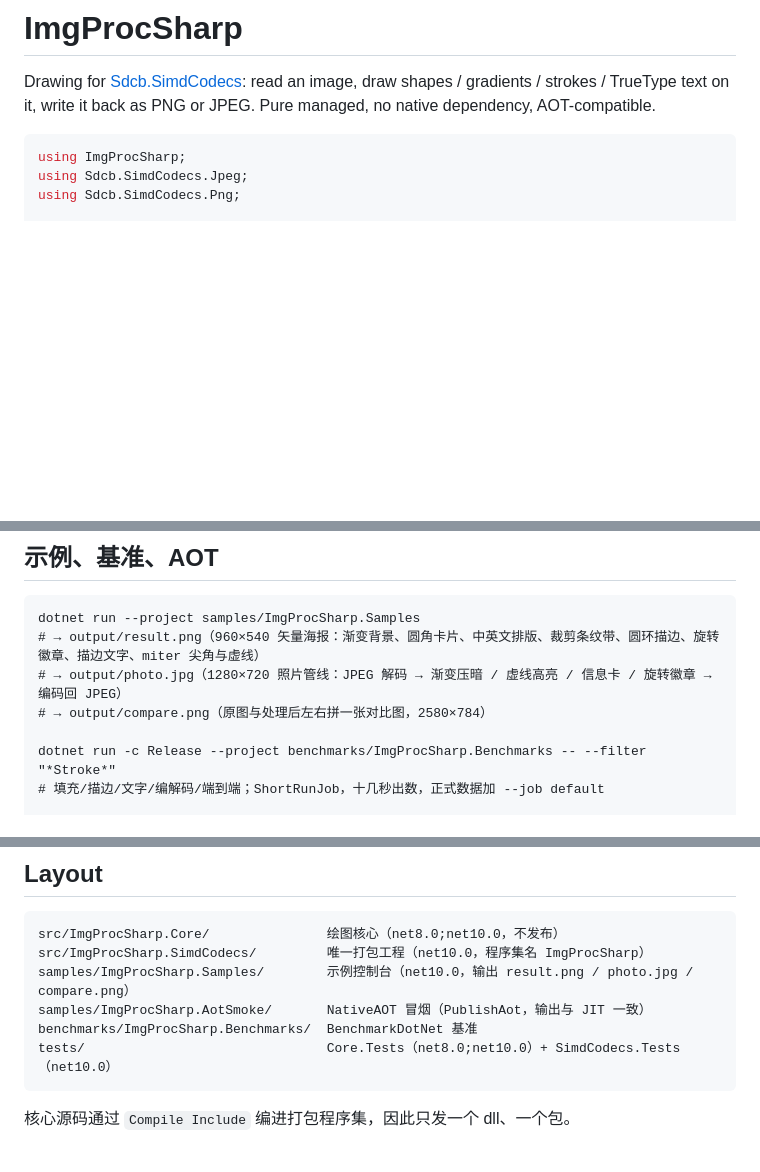
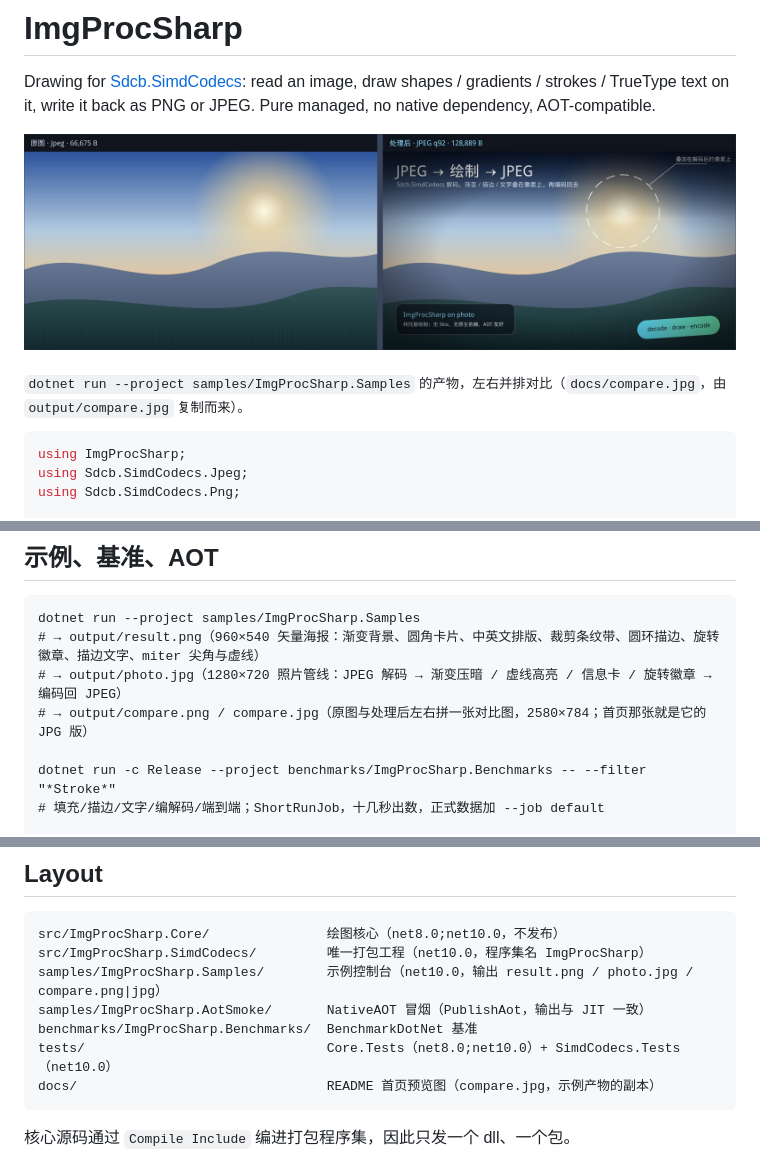
Before and after one commit to sevencat/ImgProcSharp, a Markdown page: README.md, 3 parts joined by grey strips. Rendered like a GitHub page; pictures changed too: docs/compare.jpg (added); blank space fills up the shorter version.

Commit message:
feat(samples): 新增 compare.jpg 对比图并用作 README 首页预览

````diff
--- a/README.md
+++ b/README.md
@@ -1,6 +1,10 @@
 # ImgProcSharp
 
 Drawing for [Sdcb.SimdCodecs](https://www.nuget.org/packages/Sdcb.SimdCodecs): read an image, draw shapes / gradients / strokes / TrueType text on it, write it back as PNG or JPEG. Pure managed, no native dependency, AOT-compatible.
+
+![示例输出：左为 JPEG 解码后的原图，右为在同一份像素上叠加压暗渐变、虚线高亮、中文文字与旋转徽章后的成品](docs/compare.jpg)
+
+<sub>`dotnet run --project samples/ImgProcSharp.Samples` 的产物，左右并排对比（`docs/compare.jpg`，由 `output/compare.jpg` 复制而来）。</sub>
 
 ```csharp
 using ImgProcSharp;
@@ -120,7 +124,7 @@ image.Mutate(x => x
 dotnet run --project samples/ImgProcSharp.Samples
 # → output/result.png（960×540 矢量海报：渐变背景、圆角卡片、中英文排版、裁剪条纹带、圆环描边、旋转徽章、描边文字、miter 尖角与虚线）
 # → output/photo.jpg（1280×720 照片管线：JPEG 解码 → 渐变压暗 / 虚线高亮 / 信息卡 / 旋转徽章 → 编码回 JPEG）
-# → output/compare.png（原图与处理后左右拼一张对比图，2580×784）
+# → output/compare.png / compare.jpg（原图与处理后左右拼一张对比图，2580×784；首页那张就是它的 JPG 版）
 
 dotnet run -c Release --project benchmarks/ImgProcSharp.Benchmarks -- --filter "*Stroke*"
 # 填充/描边/文字/编解码/端到端；ShortRunJob，十几秒出数，正式数据加 --job default
@@ -137,10 +141,11 @@ dotnet publish samples/ImgProcSharp.AotSmoke -c Release -r win-x64
 ```
 src/ImgProcSharp.Core/               绘图核心（net8.0;net10.0，不发布）
 src/ImgProcSharp.SimdCodecs/         唯一打包工程（net10.0，程序集名 ImgProcSharp）
-samples/ImgProcSharp.Samples/        示例控制台（net10.0，输出 result.png / photo.jpg / compare.png）
+samples/ImgProcSharp.Samples/        示例控制台（net10.0，输出 result.png / photo.jpg / compare.png|jpg）
 samples/ImgProcSharp.AotSmoke/       NativeAOT 冒烟（PublishAot，输出与 JIT 一致）
 benchmarks/ImgProcSharp.Benchmarks/  BenchmarkDotNet 基准
 tests/                               Core.Tests（net8.0;net10.0）+ SimdCodecs.Tests（net10.0）
+docs/                                README 首页预览图（compare.jpg，示例产物的副本）
 ```
 
 核心源码通过 `Compile Include` 编进打包程序集，因此只发一个 dll、一个包。
````
Also changed, not shown: misc.md (+1 -1 lines), plan.md (+6 -4 lines), 1 other file.
